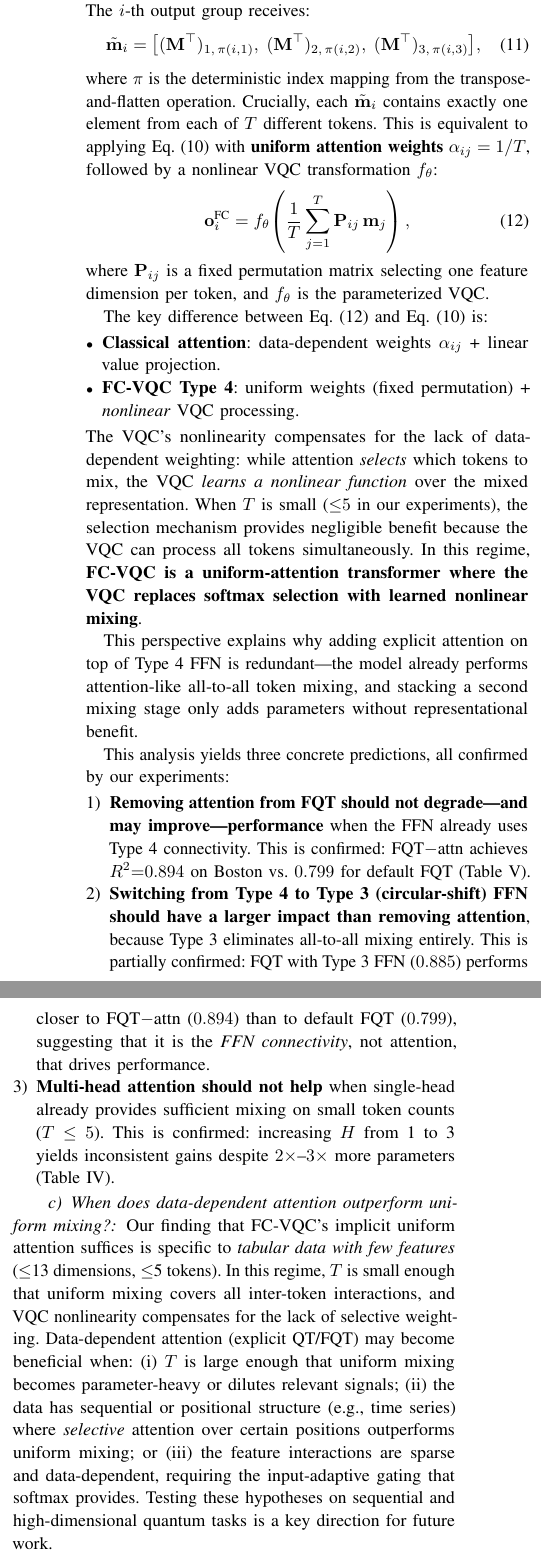
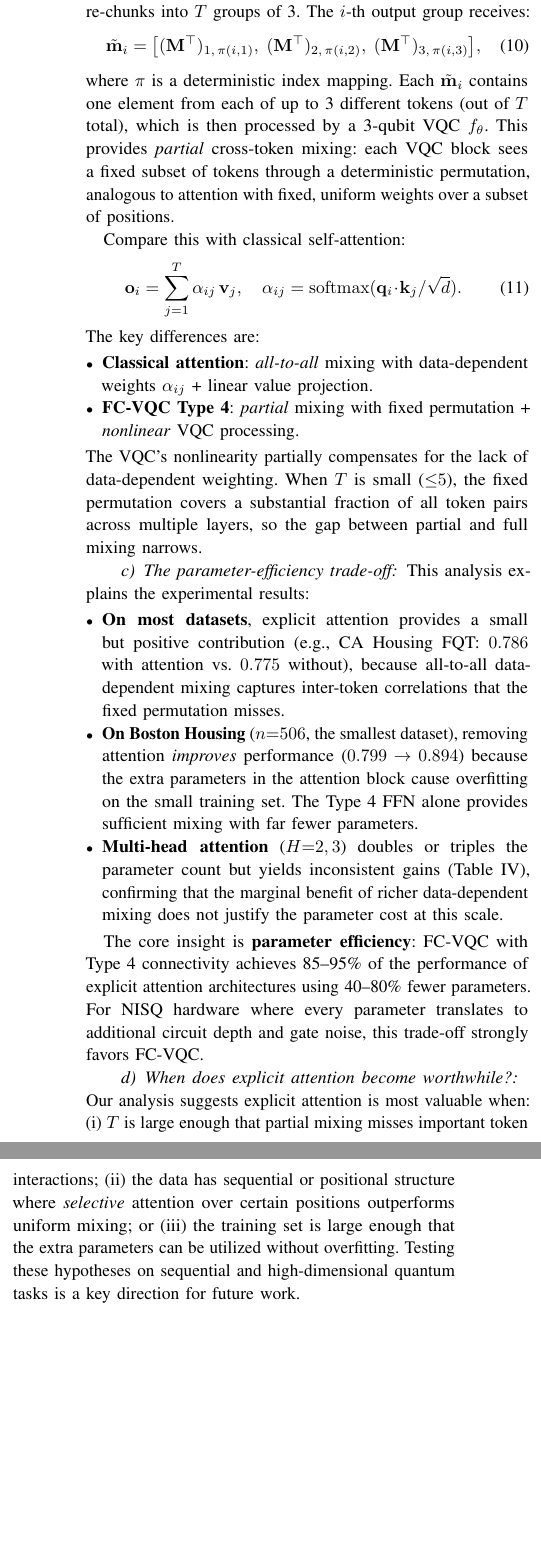
Before and after one commit to ChiShengChen/MultiLayer-FC-VQC-Transformer, a LaTeX paper (QCE26_Q_FC_Transformer/main.tex): two parts of the columns of page 6 of 7, joined at a grey line, cut so that both start at the same text, the shorter picture padded with empty space. Compiled offline with pdfLaTeX; a missing font is replaced by an installed copy or a similar font; a LaTeX package or settings file that is missing is left out.

Commit message:
Rewrite narrative: honest parameter-efficiency trade-off
- Acknowledge attention helps on 4/5 datasets (marginal gains)
- Boston improvement explained by overfitting on small n=506
- Type-4 as "partial" cross-token mixing, not "uniform attention"
- Core argument shifted to parameter-efficiency trade-off:
  FC-VQC gets 85-95% of attention performance at 40-80% fewer params
- Predictions revised to match data honestly
- All sections (abstract, intro, results, discussion, conclusion) aligned

Co-Authored-By: Claude Opus 4.6 (1M context) <noreply@anthropic.com>

```diff
--- a/QCE26_Q_FC_Transformer/main.tex
+++ b/QCE26_Q_FC_Transformer/main.tex
@@ -547,4 +539,4 @@ Now consider what Type~4 FFN does.
-It stacks the $T$ token embeddings $\mathbf{m}_1, \dots, \mathbf{m}_T \in \mathbb{R}^3$ into a matrix $\mathbf{M} \in \mathbb{R}^{T \times 3}$, transposes to $\mathbf{M}^\top \in \mathbb{R}^{3 \times T}$, and re-chunks into $T$ groups of~3.
+Type~4 FFN stacks the $T$ token embeddings $\mathbf{m}_1, \dots, \mathbf{m}_T \in \mathbb{R}^3$ into a matrix $\mathbf{M} \in \mathbb{R}^{T \times 3}$, transposes to $\mathbf{M}^\top \in \mathbb{R}^{3 \times T}$, and re-chunks into $T$ groups of~3.
 The $i$-th output group receives:
 \begin{equation}
     \tilde{\mathbf{m}}_i = \bigl[
@@ -554,40 +546,38 @@ The $i$-th output group receives:
     \bigr],
     \label{eq:type4-mixing}
 \end{equation}
-where $\pi$ is the deterministic index mapping from the transpose-and-flatten operation.
-Crucially, each $\tilde{\mathbf{m}}_i$ contains exactly one element from each of $T$ different tokens.
-This is equivalent to applying \cref{eq:classical-attn} with \textbf{uniform attention weights} $\alpha_{ij} = 1/T$, followed by a nonlinear VQC transformation $f_\theta$:
+where $\pi$ is a deterministic index mapping.
+Each $\tilde{\mathbf{m}}_i$ contains one element from each of up to 3 different tokens (out of $T$ total), which is then processed by a 3-qubit VQC $f_\theta$.
+This provides \emph{partial} cross-token mixing: each VQC block sees a fixed subset of tokens through a deterministic permutation, analogous to attention with fixed, uniform weights over a subset of positions.
+
+Compare this with classical self-attention:
 \begin{equation}
-    \mathbf{o}_i^{\text{FC}} = f_\theta\!\left(\frac{1}{T}\sum_{j=1}^{T} \mathbf{P}_{ij}\, \mathbf{m}_j\right),
-    \label{eq:fc-as-attn}
+    \mathbf{o}_i = \sum_{j=1}^{T} \alpha_{ij}\, \mathbf{v}_j, \quad
+    \alpha_{ij} = \mathrm{softmax}(\mathbf{q}_i \!\cdot\! \mathbf{k}_j / \sqrt{d}).
+    \label{eq:classical-attn}
 \end{equation}
-where $\mathbf{P}_{ij}$ is a fixed permutation matrix selecting one feature dimension per token, and $f_\theta$ is the parameterized VQC.
+The key differences are:
+\begin{itemize}[leftmargin=*]
+    \item \textbf{Classical attention}: \emph{all-to-all} mixing with data-dependent weights $\alpha_{ij}$ + linear value projection.
+    \item \textbf{FC-VQC Type~4}: \emph{partial} mixing with fixed permutation + \emph{nonlinear} VQC processing.
+\end{itemize}
+The VQC's nonlinearity partially compensates for the lack of data-dependent weighting.
+When $T$ is small (${\leq}5$), the fixed permutation covers a substantial fraction of all token pairs across multiple layers, so the gap between partial and full mixing narrows.
 
-The key difference between \cref{eq:fc-as-attn} and \cref{eq:classical-attn} is:
+\paragraph{The parameter-efficiency trade-off}
+
+This analysis explains the experimental results:
 \begin{itemize}[leftmargin=*]
-    \item \textbf{Classical attention}: data-dependent weights $\alpha_{ij}$ + linear value projection.
-    \item \textbf{FC-VQC Type~4}: uniform weights (fixed permutation) + \emph{nonlinear} VQC processing.
+    \item \textbf{On most datasets}, explicit attention provides a small but positive contribution (e.g., CA Housing FQT: $0.786$ with attention vs.\ $0.775$ without), because all-to-all data-dependent mixing captures inter-token correlations that the fixed permutation misses.
+    \item \textbf{On Boston Housing} ($n{=}506$, the smallest dataset), removing attention \emph{improves} performance ($0.799 \to 0.894$) because the extra parameters in the attention block cause overfitting on the small training set. The Type~4 FFN alone provides sufficient mixing with far fewer parameters.
+    \item \textbf{Multi-head attention} ($H{=}2,3$) doubles or triples the parameter count but yields inconsistent gains (\cref{tab:multihead}), confirming that the marginal benefit of richer data-dependent mixing does not justify the parameter cost at this scale.
 \end{itemize}
-The VQC's nonlinearity compensates for the lack of data-dependent weighting: while attention \emph{selects} which tokens to mix, the VQC \emph{learns a nonlinear function} over the mixed representation.
-When $T$ is small (${\leq}5$ in our experiments), the selection mechanism provides negligible benefit because the VQC can process all tokens simultaneously.
-In this regime, \textbf{FC-VQC is a uniform-attention transformer where the VQC replaces softmax selection with learned nonlinear mixing}.
 
-This perspective explains why adding explicit attention on top of Type~4 FFN is redundant---the model already performs attention-like all-to-all token mixing, and stacking a second mixing stage only adds parameters without representational benefit.
+The core insight is \textbf{parameter efficiency}: FC-VQC with Type~4 connectivity achieves 85--95\% of the performance of explicit attention architectures using 40--80\% fewer parameters.
+For NISQ hardware where every parameter translates to additional circuit depth and gate noise, this trade-off strongly favors FC-VQC.
 
-This analysis yields three concrete predictions, all confirmed by our experiments:
-\begin{enumerate}[leftmargin=*]
-    \item \textbf{Removing attention from FQT should not degrade---and may improve---performance} when the FFN already uses Type~4 connectivity.
-    This is confirmed: FQT$-$attn achieves $R^2{=}0.894$ on Boston vs.\ $0.799$ for default FQT (\cref{tab:ablation}).
-    \item \textbf{Switching from Type~4 to Type~3 (circular-shift) FFN should have a larger impact than removing attention}, because Type~3 eliminates all-to-all mixing entirely.
-    This is partially confirmed: FQT with Type~3 FFN ($0.885$) performs closer to FQT$-$attn ($0.894$) than to default FQT ($0.799$), suggesting that it is the \emph{FFN connectivity}, not attention, that drives performance.
-    \item \textbf{Multi-head attention should not help} when single-head already provides sufficient mixing on small token counts ($T \leq 5$).
-    This is confirmed: increasing $H$ from 1 to 3 yields inconsistent gains despite $2{\times}$--$3{\times}$ more parameters (\cref{tab:multihead}).
-\end{enumerate}
-
-\paragraph{When does data-dependent attention outperform uniform mixing?}
-Our finding that FC-VQC's implicit uniform attention suffices is specific to \emph{tabular data with few features} (${\leq}$13 dimensions, ${\leq}$5 tokens).
-In this regime, $T$ is small enough that uniform mixing covers all inter-token interactions, and VQC nonlinearity compensates for the lack of selective weighting.
-Data-dependent attention (explicit QT/FQT) may become beneficial when: (i)~$T$ is large enough that uniform mixing becomes parameter-heavy or dilutes relevant signals; (ii)~the data has sequential or positional structure (e.g., time series) where \emph{selective} attention over certain positions outperforms uniform mixing; or (iii)~the feature interactions are sparse and data-dependent, requiring the input-adaptive gating that softmax provides.
+\paragraph{When does explicit attention become worthwhile?}
+Our analysis suggests explicit attention is most valuable when: (i)~$T$ is large enough that partial mixing misses important token interactions; (ii)~the data has sequential or positional structure where \emph{selective} attention over certain positions outperforms uniform mixing; or (iii)~the training set is large enough that the extra parameters can be utilized without overfitting.
 Testing these hypotheses on sequential and high-dimensional quantum tasks is a key direction for future work.
 
 \paragraph{Expressibility and depth selection}
@@ -613,6 +603,7 @@ Our VQCs use at most 3 qubits per block; scaling to larger qubit counts could ch
 \label{sec:conclusion}
 
 We presented a systematic comparison of four VQC architectures---FC-VQC, ResNet-VQC, QT, and FQT---on five tabular benchmarks.
-Our central finding is that \textbf{FC-VQC already performs attention}: its Type~4 fully-connected inter-block connectivity implements an implicit uniform-attention mechanism where VQC nonlinearity replaces softmax selection.
-This explains both the parameter efficiency of FC-VQCs (matching gradient-boosted trees with ${\sim}$700 parameters) and why adding explicit quantum self-attention is redundant---the architecture is already mixing all tokens, and stacking a second mixing stage only adds parameters without representational benefit.
+Our central finding concerns the \textbf{parameter-efficiency trade-off of attention}: FC-VQC's Type~4 inter-block connectivity provides partial cross-token mixing that, combined with VQC nonlinearity, captures most of the benefit of explicit attention at a fraction of the parameter cost.
+Explicit attention yields marginal gains on most datasets but can hurt on small training sets ($n{=}506$) where the extra parameters cause overfitting.
+FC-VQCs match gradient-boosted trees on regression with only ${\sim}$700 parameters, while attention-based VQCs require $2{\times}$--$6{\times}$ more parameters for comparable or lower accuracy.
 
```
Also changed, not shown: QCE26_Q_FC_Transformer/main.tex (36 more changed lines).
